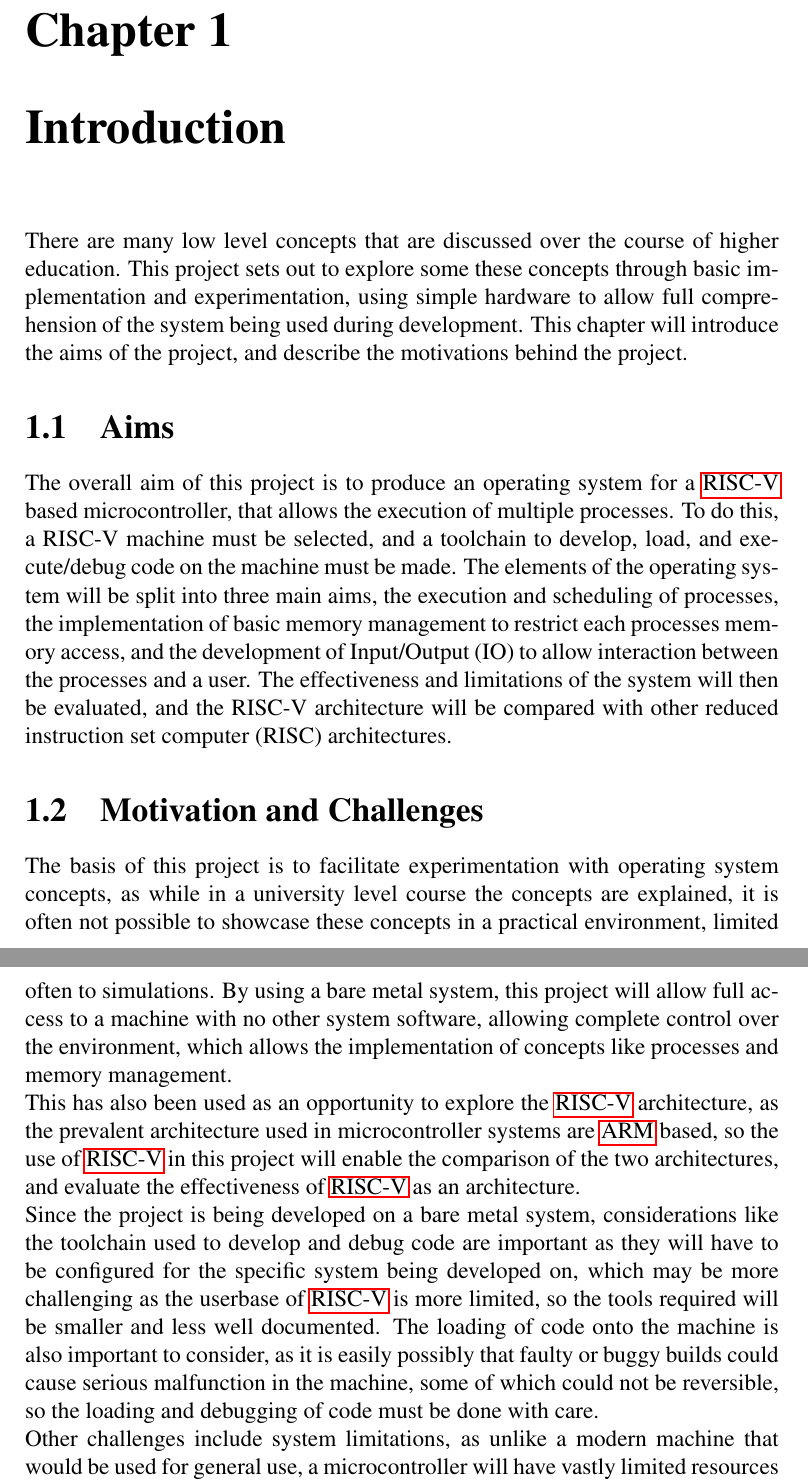
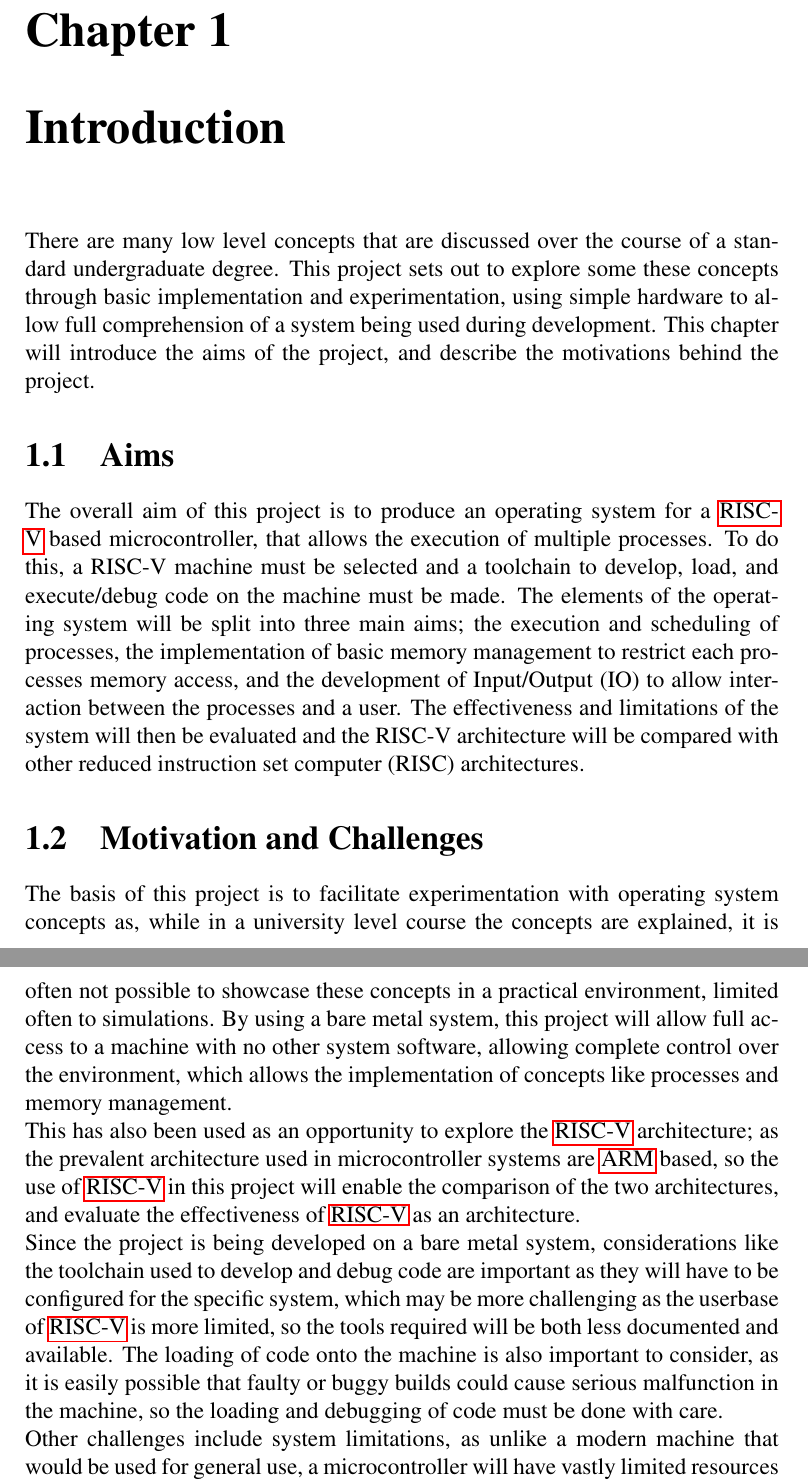
Before and after one commit to TheLetterCue/my_little_riscv_os_report, a LaTeX thesis (report.tex, which reads abbreviations.tex, chapter1.tex): two parts of pages 8 and 9 of 35, joined at a grey line, cut so that both start at the same text. Compiled offline with pdfLaTeX.

Commit message:
Chap1:rev

```diff
--- a/abbreviations.tex
+++ b/abbreviations.tex
@@ -12,7 +12,7 @@
 
 \DeclareAcronym{clint}{
     short=CLINT,
-    long=core local interruptor,
+    long=core local interrupter,
 }
 
 \DeclareAcronym{plic}{
@@ -61,7 +61,7 @@
 
 \DeclareAcronym{uart}{
     short=UART,
-    long=universal asynchronous reciever/transmitter,
+    long=universal asynchronous receiver/transmitter,
 }
 
 \DeclareAcronym{spi}{
--- a/chapter1.tex
+++ b/chapter1.tex
@@ -1,14 +1,14 @@
 % The introduction sets the scene for the project and its aims and explains these very well and points at an evaluation strategy
 \chapter{Introduction}
 \label{cha:intro}
-There are many low level concepts that are discussed over the course of higher education. This project sets out to explore some these concepts through basic implementation and experimentation, using simple hardware to allow full comprehension of the system being used during development. This chapter will introduce the aims of the project, and describe the motivations behind the project.
+There are many low level concepts that are discussed over the course of a standard undergraduate degree. This project sets out to explore some these concepts through basic implementation and experimentation, using simple hardware to allow full comprehension of a system being used during development. This chapter will introduce the aims of the project, and describe the motivations behind the project.
 \section{Aims}
-The overall aim of this project is to produce an operating system for a \gls{riscv} based microcontroller, that allows the execution of multiple processes. To do this, a RISC-V machine must be selected, and a toolchain to develop, load, and execute/debug code on the machine must be made. The elements of the operating system will be split into three main aims, the execution and scheduling of processes, the implementation of basic memory management to restrict each processes memory access, and the development of \ac{io} to allow interaction between the processes and a user. The effectiveness and limitations of the system will then be evaluated, and the RISC-V architecture will be compared with other \ac{risc} architectures.
+The overall aim of this project is to produce an operating system for a \gls{riscv} based microcontroller, that allows the execution of multiple processes. To do this, a RISC-V machine must be selected and a toolchain to develop, load, and execute/debug code on the machine must be made. The elements of the operating system will be split into three main aims; the execution and scheduling of processes, the implementation of basic memory management to restrict each processes memory access, and the development of \ac{io} to allow interaction between the processes and a user. The effectiveness and limitations of the system will then be evaluated and the RISC-V architecture will be compared with other \ac{risc} architectures.
 
 \section{Motivation and Challenges}
-The basis of this project is to facilitate experimentation with operating system concepts, as while in a university level course the concepts are explained, it is often not possible to showcase these concepts in a practical environment, limited often to simulations. By using a bare metal system, this project will allow full access to a machine with no other system software, allowing complete control over the environment, which allows the implementation of concepts like processes and memory management. \\
-This has also been used as an opportunity to explore the \gls{riscv} architecture, as the prevalent architecture used in microcontroller systems are \gls{arm} based, so the use of \gls{riscv} in this project will enable the comparison of the two architectures, and evaluate the effectiveness of \gls{riscv} as an architecture.\\
-Since the project is being developed on a bare metal system, considerations like the toolchain used to develop and debug code are important as they will have to be configured for the specific system being developed on, which may be more challenging as the userbase of \gls{riscv} is more limited, so the tools required will be smaller and less well documented. The loading of code onto the machine is also important to consider, as it is easily possibly that faulty or buggy builds could cause serious malfunction in the machine, some of which could not be reversible, so the loading and debugging of code must be done with care.\\
+The basis of this project is to facilitate experimentation with operating system concepts as, while in a university level course the concepts are explained, it is often not possible to showcase these concepts in a practical environment, limited often to simulations. By using a bare metal system, this project will allow full access to a machine with no other system software, allowing complete control over the environment, which allows the implementation of concepts like processes and memory management. \\
+This has also been used as an opportunity to explore the \gls{riscv} architecture; as the prevalent architecture used in microcontroller systems are \gls{arm} based, so the use of \gls{riscv} in this project will enable the comparison of the two architectures, and evaluate the effectiveness of \gls{riscv} as an architecture.\\
+Since the project is being developed on a bare metal system, considerations like the toolchain used to develop and debug code are important as they will have to be configured for the specific system, which may be more challenging as the userbase of \gls{riscv} is more limited, so the tools required will be both less documented and available. The loading of code onto the machine is also important to consider, as it is easily possible that faulty or buggy builds could cause serious malfunction in the machine, so the loading and debugging of code must be done with care.\\
 Other challenges include system limitations, as unlike a modern machine that would be used for general use, a microcontroller will have vastly limited resources in comparison, resulting in a need for greater optimization and careful planning, so the requirements of the system do not exceed the resources of the machine. Another limitation is the machine \ac{io} capabilities. This limitation does not only affect the end result of the systems \ac{io}, but also increases the difficulty of development, as some features such as time based interrupts can be difficult to develop without physical feedback from the machine.
 
 
```
Also changed, not shown: wordcount.txt (+5 -5 lines), report.pdf.
